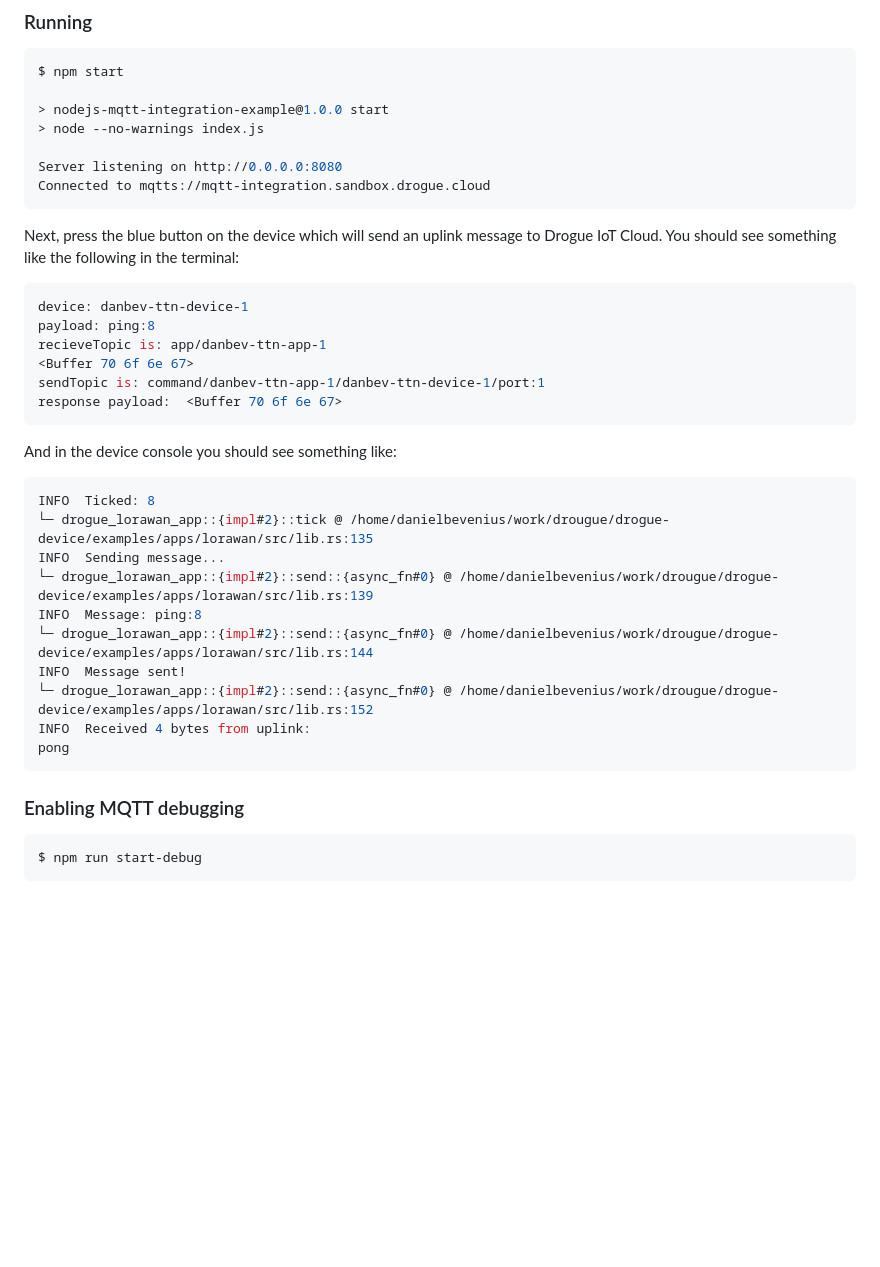
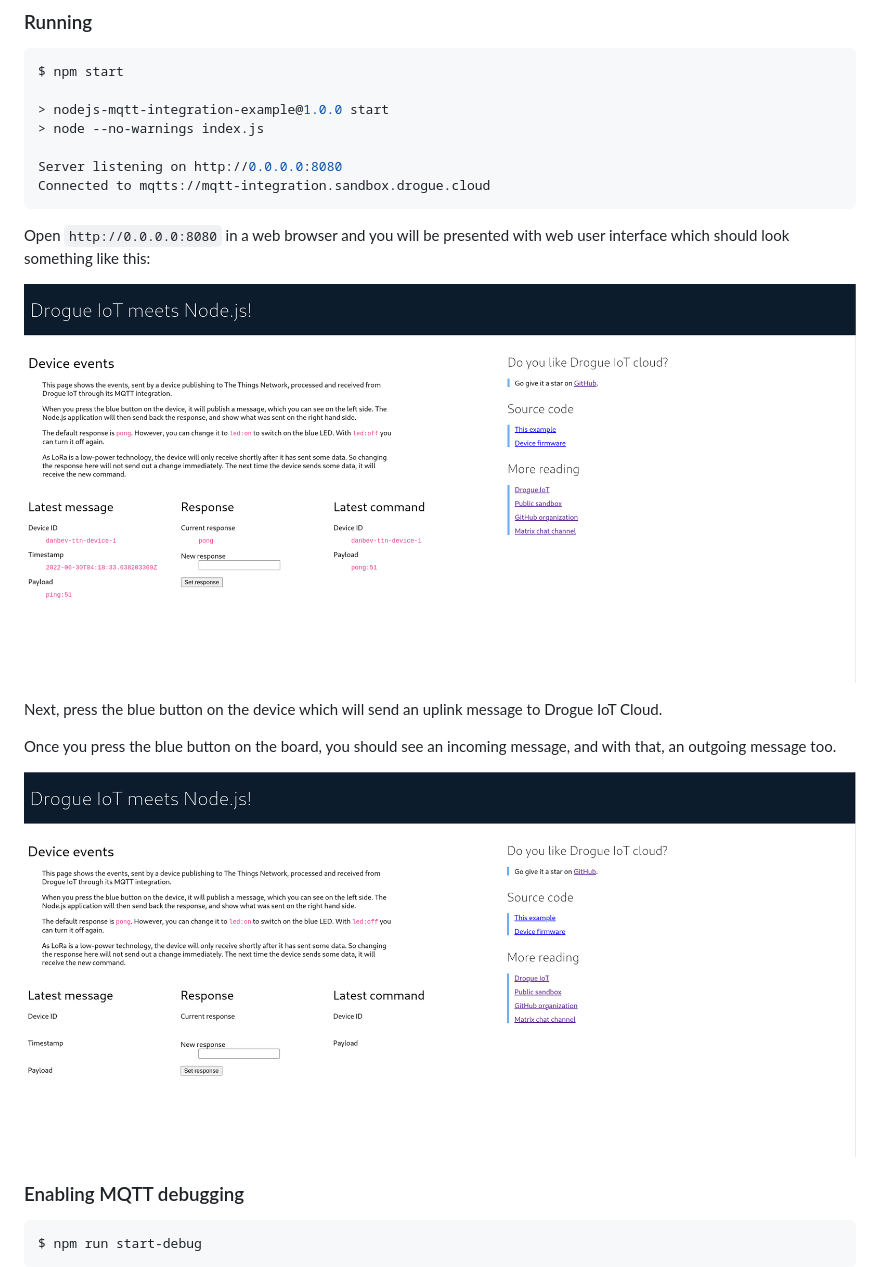
Before and after one commit to danbev/nodejs-mqtt-integration-example, a Markdown page: README.md, the part around the change. GitHub-like rendering; pictures changed too: img/ui_blank.png (added), img/ui_message.png (added); blank space fills up the shorter version.

Commit message:
Update readme and add screen shots of UI

````diff
--- a/README.md
+++ b/README.md
@@ -75,31 +75,19 @@ Server listening on http://0.0.0.0:8080
 Connected to mqtts://mqtt-integration.sandbox.drogue.cloud
 ```
 
+Open `http://0.0.0.0:8080` in a web browser and you will be presented with
+web user interface which should look something like this:
+
+![UI start image](./img/ui_blank.png "Example of UI without any messages sent")
+
 Next, press the blue button on the device which will send an uplink message
-to Drogue IoT Cloud. You should see something like the following in the
-terminal:
-```console
-device: danbev-ttn-device-1
-payload: ping:8
-recieveTopic is: app/danbev-ttn-app-1
-<Buffer 70 6f 6e 67>
-sendTopic is: command/danbev-ttn-app-1/danbev-ttn-device-1/port:1
-response payload:  <Buffer 70 6f 6e 67>
-```
+to Drogue IoT Cloud.
 
-And in the device console you should see something like:
-```console
-INFO  Ticked: 8
-└─ drogue_lorawan_app::{impl#2}::tick @ /home/danielbevenius/work/drougue/drogue-device/examples/apps/lorawan/src/lib.rs:135
-INFO  Sending message...
-└─ drogue_lorawan_app::{impl#2}::send::{async_fn#0} @ /home/danielbevenius/work/drougue/drogue-device/examples/apps/lorawan/src/lib.rs:139
-INFO  Message: ping:8
-└─ drogue_lorawan_app::{impl#2}::send::{async_fn#0} @ /home/danielbevenius/work/drougue/drogue-device/examples/apps/lorawan/src/lib.rs:144
-INFO  Message sent!
-└─ drogue_lorawan_app::{impl#2}::send::{async_fn#0} @ /home/danielbevenius/work/drougue/drogue-device/examples/apps/lorawan/src/lib.rs:152
-INFO  Received 4 bytes from uplink:
-pong
-```
+Once you press the blue button on the board, you should see an incoming message,
+and with that, an outgoing message too.
+
+![UI with message received image](./img/ui_message.png "Example of UI without messages received")
+
 
 ### Enabling MQTT debugging
 ```console
````
